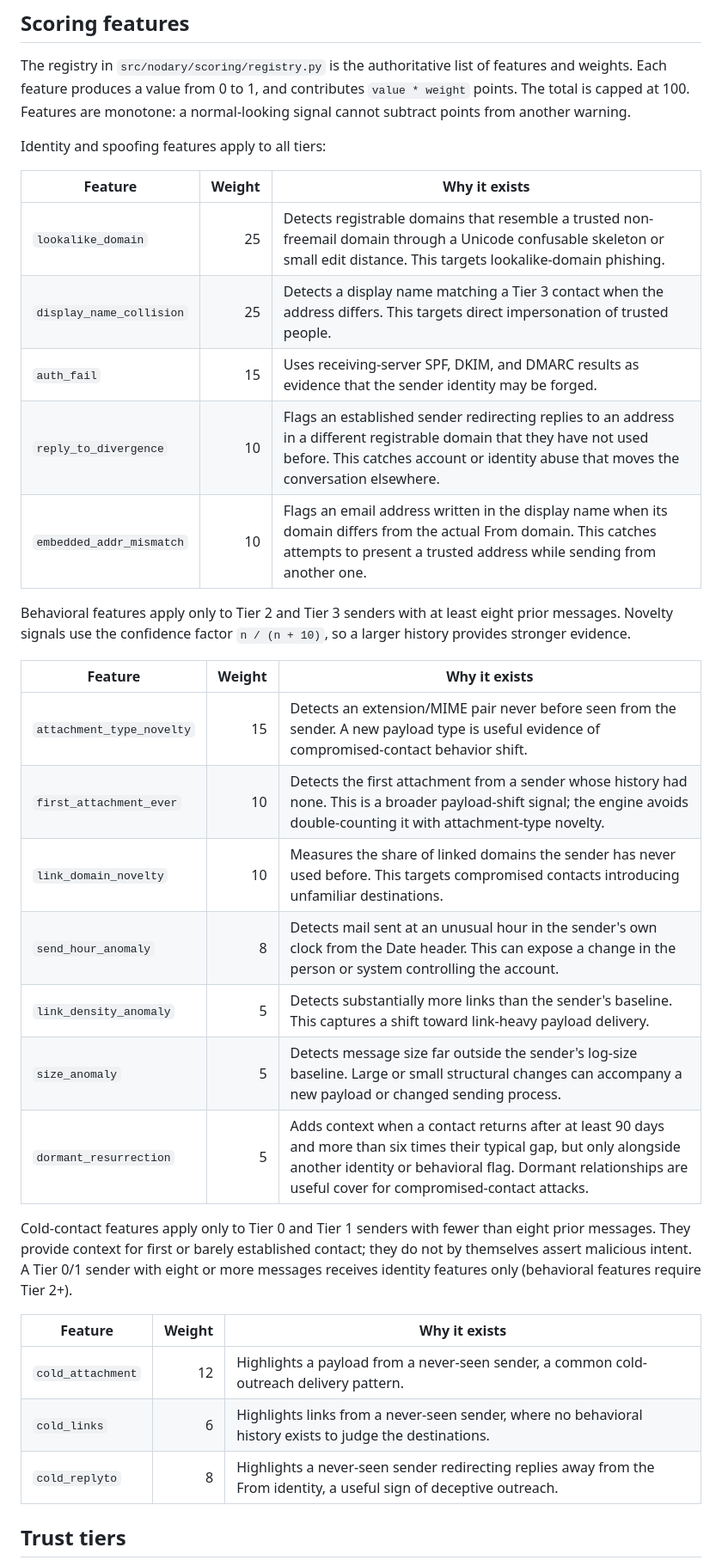
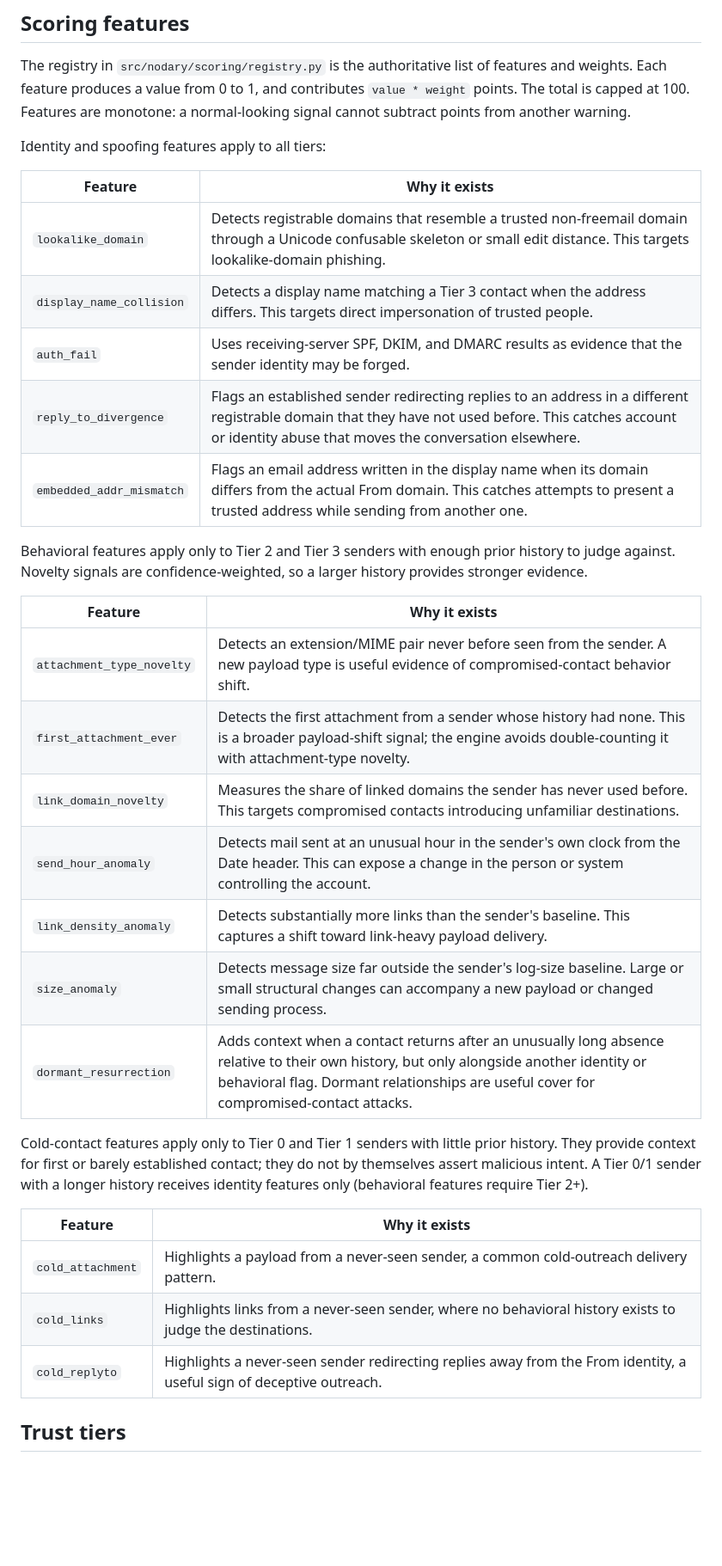
Before and after one commit to jacobyoby/nodary, a Markdown page: README.md, the part around one of its changes. Shown at 86% size. Rendered like a GitHub page; blank space fills up the shorter version.

```diff
--- a/README.md
+++ b/README.md
@@ -41,39 +41,39 @@ normal-looking signal cannot subtract points from another warning.
 
 Identity and spoofing features apply to all tiers:
 
-| Feature | Weight | Why it exists |
-|---|---:|---|
-| `lookalike_domain` | 25 | Detects registrable domains that resemble a trusted non-freemail domain through a Unicode confusable skeleton or small edit distance. This targets lookalike-domain phishing. |
-| `display_name_collision` | 25 | Detects a display name matching a Tier 3 contact when the address differs. This targets direct impersonation of trusted people. |
-| `auth_fail` | 15 | Uses receiving-server SPF, DKIM, and DMARC results as evidence that the sender identity may be forged. |
-| `reply_to_divergence` | 10 | Flags an established sender redirecting replies to an address in a different registrable domain that they have not used before. This catches account or identity abuse that moves the conversation elsewhere. |
-| `embedded_addr_mismatch` | 10 | Flags an email address written in the display name when its domain differs from the actual From domain. This catches attempts to present a trusted address while sending from another one. |
+| Feature | Why it exists |
+|---|---|
+| `lookalike_domain` | Detects registrable domains that resemble a trusted non-freemail domain through a Unicode confusable skeleton or small edit distance. This targets lookalike-domain phishing. |
+| `display_name_collision` | Detects a display name matching a Tier 3 contact when the address differs. This targets direct impersonation of trusted people. |
+| `auth_fail` | Uses receiving-server SPF, DKIM, and DMARC results as evidence that the sender identity may be forged. |
+| `reply_to_divergence` | Flags an established sender redirecting replies to an address in a different registrable domain that they have not used before. This catches account or identity abuse that moves the conversation elsewhere. |
+| `embedded_addr_mismatch` | Flags an email address written in the display name when its domain differs from the actual From domain. This catches attempts to present a trusted address while sending from another one. |
 
-Behavioral features apply only to Tier 2 and Tier 3 senders with at least eight
-prior messages. Novelty signals use the confidence factor `n / (n + 10)`, so a
-larger history provides stronger evidence.
+Behavioral features apply only to Tier 2 and Tier 3 senders with enough prior
+history to judge against. Novelty signals are confidence-weighted, so a larger
+history provides stronger evidence.
 
-| Feature | Weight | Why it exists |
-|---|---:|---|
-| `attachment_type_novelty` | 15 | Detects an extension/MIME pair never before seen from the sender. A new payload type is useful evidence of compromised-contact behavior shift. |
-| `first_attachment_ever` | 10 | Detects the first attachment from a sender whose history had none. This is a broader payload-shift signal; the engine avoids double-counting it with attachment-type novelty. |
-| `link_domain_novelty` | 10 | Measures the share of linked domains the sender has never used before. This targets compromised contacts introducing unfamiliar destinations. |
-| `send_hour_anomaly` | 8 | Detects mail sent at an unusual hour in the sender's own clock from the Date header. This can expose a change in the person or system controlling the account. |
-| `link_density_anomaly` | 5 | Detects substantially more links than the sender's baseline. This captures a shift toward link-heavy payload delivery. |
-| `size_anomaly` | 5 | Detects message size far outside the sender's log-size baseline. Large or small structural changes can accompany a new payload or changed sending process. |
-| `dormant_resurrection` | 5 | Adds context when a contact returns after at least 90 days and more than six times their typical gap, but only alongside another identity or behavioral flag. Dormant relationships are useful cover for compromised-contact attacks. |
+| Feature | Why it exists |
+|---|---|
+| `attachment_type_novelty` | Detects an extension/MIME pair never before seen from the sender. A new payload type is useful evidence of compromised-contact behavior shift. |
+| `first_attachment_ever` | Detects the first attachment from a sender whose history had none. This is a broader payload-shift signal; the engine avoids double-counting it with attachment-type novelty. |
+| `link_domain_novelty` | Measures the share of linked domains the sender has never used before. This targets compromised contacts introducing unfamiliar destinations. |
+| `send_hour_anomaly` | Detects mail sent at an unusual hour in the sender's own clock from the Date header. This can expose a change in the person or system controlling the account. |
+| `link_density_anomaly` | Detects substantially more links than the sender's baseline. This captures a shift toward link-heavy payload delivery. |
+| `size_anomaly` | Detects message size far outside the sender's log-size baseline. Large or small structural changes can accompany a new payload or changed sending process. |
+| `dormant_resurrection` | Adds context when a contact returns after an unusually long absence relative to their own history, but only alongside another identity or behavioral flag. Dormant relationships are useful cover for compromised-contact attacks. |
 
-Cold-contact features apply only to Tier 0 and Tier 1 senders with fewer than
-eight prior messages. They provide context for first or barely established
+Cold-contact features apply only to Tier 0 and Tier 1 senders with little prior
+history. They provide context for first or barely established
 contact; they do not by themselves assert malicious intent. A Tier 0/1 sender
-with eight or more messages receives identity features only (behavioral
+with a longer history receives identity features only (behavioral
 features require Tier 2+).
 
-| Feature | Weight | Why it exists |
-|---|---:|---|
-| `cold_attachment` | 12 | Highlights a payload from a never-seen sender, a common cold-outreach delivery pattern. |
-| `cold_links` | 6 | Highlights links from a never-seen sender, where no behavioral history exists to judge the destinations. |
-| `cold_replyto` | 8 | Highlights a never-seen sender redirecting replies away from the From identity, a useful sign of deceptive outreach. |
+| Feature | Why it exists |
+|---|---|
+| `cold_attachment` | Highlights a payload from a never-seen sender, a common cold-outreach delivery pattern. |
+| `cold_links` | Highlights links from a never-seen sender, where no behavioral history exists to judge the destinations. |
+| `cold_replyto` | Highlights a never-seen sender redirecting replies away from the From identity, a useful sign of deceptive outreach. |
 
 ## Trust tiers
 
```
Also changed, not shown: other parts of README.md (+1 -1 lines), docs/DESIGN.md (+11 -42 lines).
